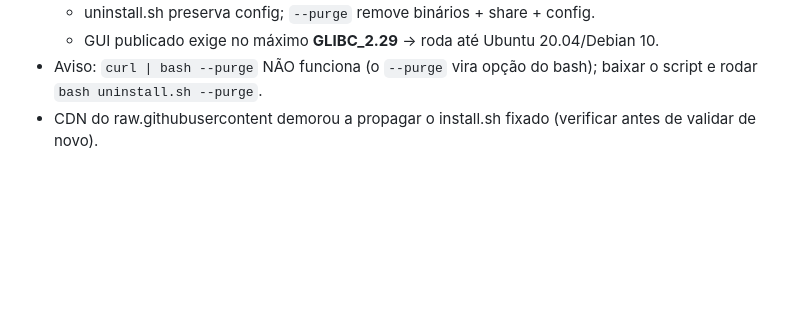
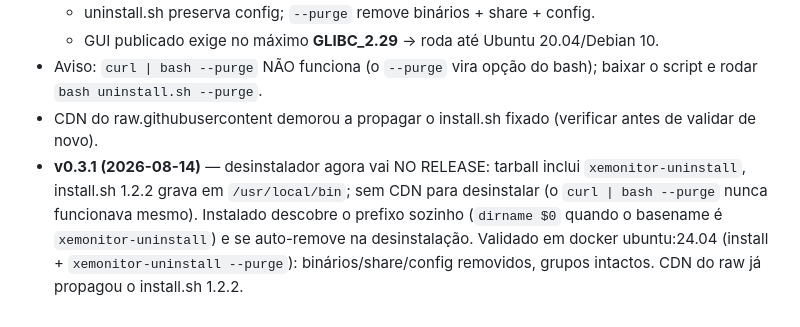
Before and after one commit to isaacangello/XeMonitor, a Markdown page: .checkpoint.md, the part around the change. Rendered like a GitHub page; blank space fills up the shorter version.

Commit message:
docs(checkpoint): record v0.3.1 system uninstaller validation

```diff
--- a/.checkpoint.md
+++ b/.checkpoint.md
@@ -185,3 +185,10 @@ zig build gui          :: compila só o GUI (SDL3+dvui+dbus)
   - GUI publicado exige no máximo **GLIBC_2.29** → roda até Ubuntu 20.04/Debian 10.
 - Aviso: `curl | bash --purge` NÃO funciona (o `--purge` vira opção do bash); baixar o script e rodar `bash uninstall.sh --purge`.
 - CDN do raw.githubusercontent demorou a propagar o install.sh fixado (verificar antes de validar de novo).
+- **v0.3.1 (2026-08-14)** — desinstalador agora vai NO RELEASE: tarball inclui
+  `xemonitor-uninstall`, install.sh 1.2.2 grava em `/usr/local/bin`; sem CDN para
+  desinstalar (o `curl | bash --purge` nunca funcionava mesmo). Instalado
+  descobre o prefixo sozinho (`dirname $0` quando o basename é `xemonitor-uninstall`)
+  e se auto-remove na desinstalação. Validado em docker ubuntu:24.04 (install +
+  `xemonitor-uninstall --purge`): binários/share/config removidos, grupos intactos.
+  CDN do raw já propagou o install.sh 1.2.2.
```
